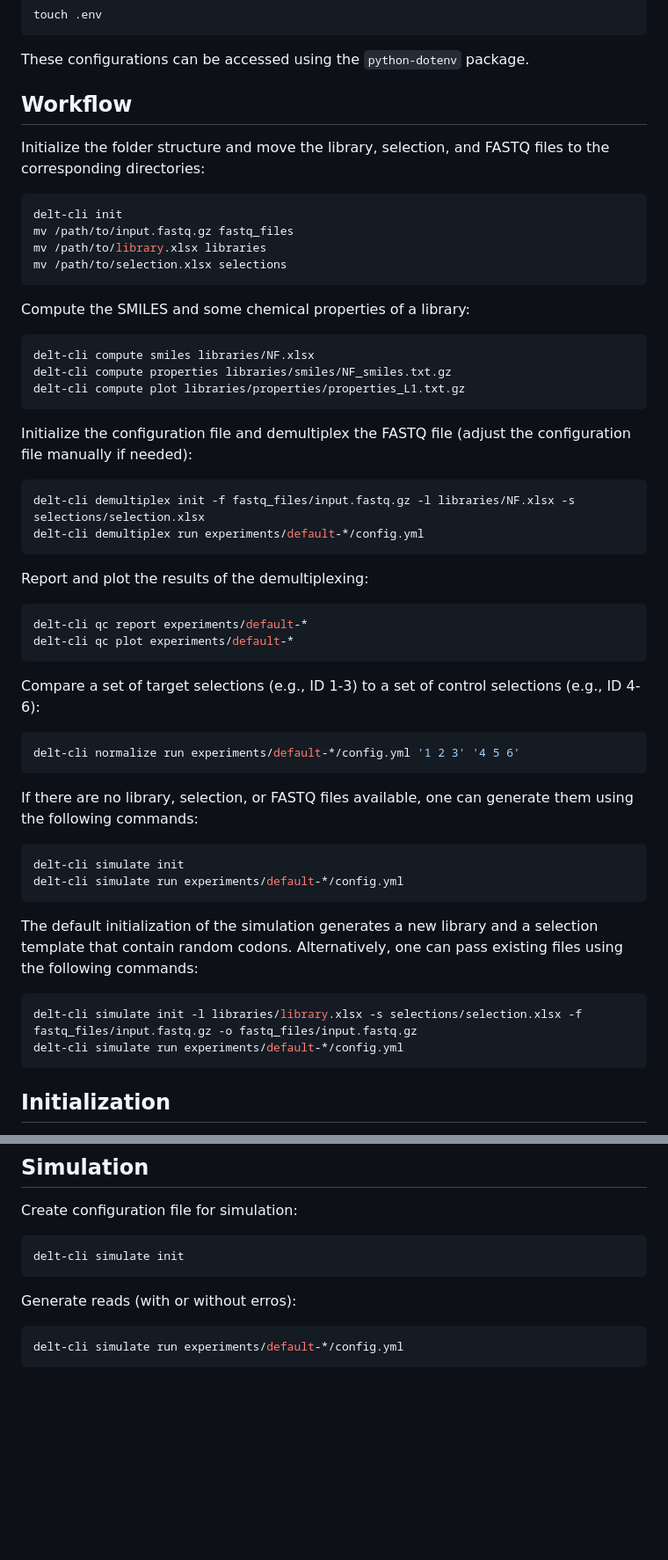
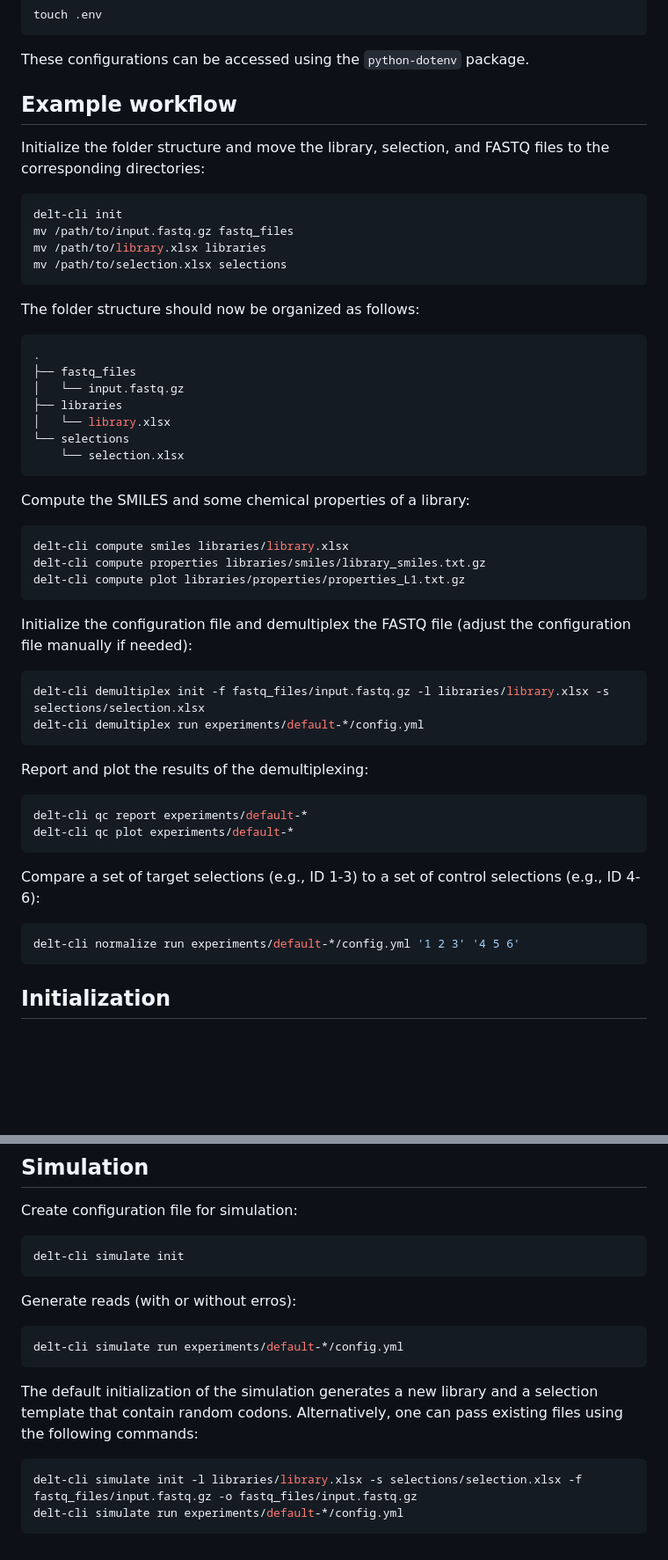
Before and after one commit to DELTechnology/delt-core, a Markdown page: README.md, 2 parts joined by grey strips. Shown: that part at 88% size. Rendered like a GitHub page; blank space fills up the shorter version.

````diff
--- a/README.md
+++ b/README.md
@@ -28,7 +28,7 @@ touch .env
 These configurations can be accessed using the `python-dotenv` package.
 
 
-## Workflow
+## Example workflow
 
 Initialize the folder structure and move the library, selection, and FASTQ files to the corresponding directories:
 ```bash
@@ -38,16 +38,27 @@ mv /path/to/library.xlsx libraries
 mv /path/to/selection.xlsx selections
 ```
 
+The folder structure should now be organized as follows:
+```bash
+.
+├── fastq_files
+│   └── input.fastq.gz
+├── libraries
+│   └── library.xlsx
+└── selections
+    └── selection.xlsx
+```
+
 Compute the SMILES and some chemical properties of a library:
 ```bash
-delt-cli compute smiles libraries/NF.xlsx
-delt-cli compute properties libraries/smiles/NF_smiles.txt.gz
+delt-cli compute smiles libraries/library.xlsx
+delt-cli compute properties libraries/smiles/library_smiles.txt.gz
 delt-cli compute plot libraries/properties/properties_L1.txt.gz
 ```
 
 Initialize the configuration file and demultiplex the FASTQ file (adjust the configuration file manually if needed):
 ```bash
-delt-cli demultiplex init -f fastq_files/input.fastq.gz -l libraries/NF.xlsx -s selections/selection.xlsx
+delt-cli demultiplex init -f fastq_files/input.fastq.gz -l libraries/library.xlsx -s selections/selection.xlsx
 delt-cli demultiplex run experiments/default-*/config.yml
 ```
 
@@ -60,18 +71,6 @@ delt-cli qc plot experiments/default-*
 Compare a set of target selections (e.g., ID 1-3) to a set of control selections (e.g., ID 4-6):
 ```bash
 delt-cli normalize run experiments/default-*/config.yml '1 2 3' '4 5 6'
-```
-
-If there are no library, selection, or FASTQ files available, one can generate them using the following commands:
-```bash
-delt-cli simulate init
-delt-cli simulate run experiments/default-*/config.yml
-```
-
-The default initialization of the simulation generates a new library and a selection template that contain random codons. Alternatively, one can pass existing files using the following commands:
-```bash
-delt-cli simulate init -l libraries/library.xlsx -s selections/selection.xlsx -f fastq_files/input.fastq.gz -o fastq_files/input.fastq.gz
-delt-cli simulate run experiments/default-*/config.yml
 ```
 
 
@@ -181,3 +180,9 @@ Generate reads (with or without erros):
 ```bash
 delt-cli simulate run experiments/default-*/config.yml
 ```
+
+The default initialization of the simulation generates a new library and a selection template that contain random codons. Alternatively, one can pass existing files using the following commands:
+```bash
+delt-cli simulate init -l libraries/library.xlsx -s selections/selection.xlsx -f fastq_files/input.fastq.gz -o fastq_files/input.fastq.gz
+delt-cli simulate run experiments/default-*/config.yml
+```
````
